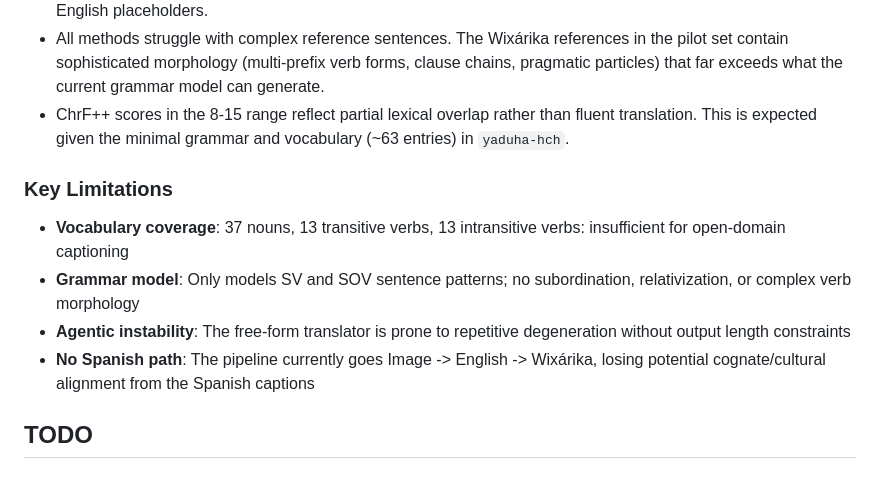
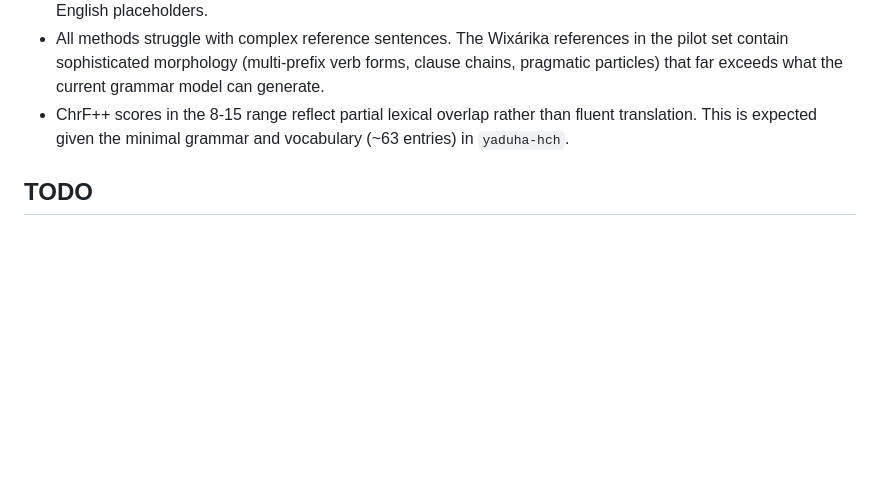
Before and after one commit to kubishi/americasnlp-2026-shared-task, a Markdown page: README.md, the part around the change. GitHub-like rendering; blank space fills up the shorter version.

```diff
--- a/README.md
+++ b/README.md
@@ -93,13 +93,6 @@ Pilot evaluation on 20 Wixárika image captions using `gpt-4o-mini`:
 - All methods struggle with complex reference sentences. The Wixárika references in the pilot set contain sophisticated morphology (multi-prefix verb forms, clause chains, pragmatic particles) that far exceeds what the current grammar model can generate.
 - ChrF++ scores in the 8-15 range reflect partial lexical overlap rather than fluent translation. This is expected given the minimal grammar and vocabulary (~63 entries) in `yaduha-hch`.
 
-### Key Limitations
-
-- **Vocabulary coverage**: 37 nouns, 13 transitive verbs, 13 intransitive verbs: insufficient for open-domain captioning
-- **Grammar model**: Only models SV and SOV sentence patterns; no subordination, relativization, or complex verb morphology
-- **Agentic instability**: The free-form translator is prone to repetitive degeneration without output length constraints
-- **No Spanish path**: The pipeline currently goes Image -> English -> Wixárika, losing potential cognate/cultural alignment from the Spanish captions
-
 ## TODO
 
 ### Fix agentic translator bugs
```
